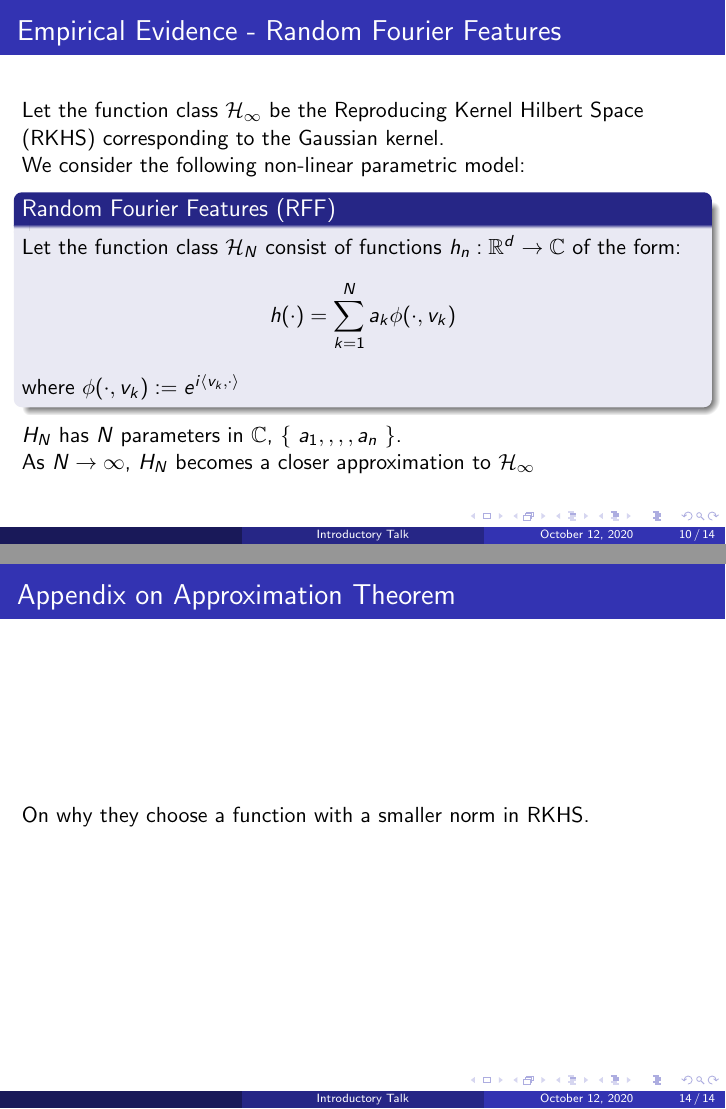
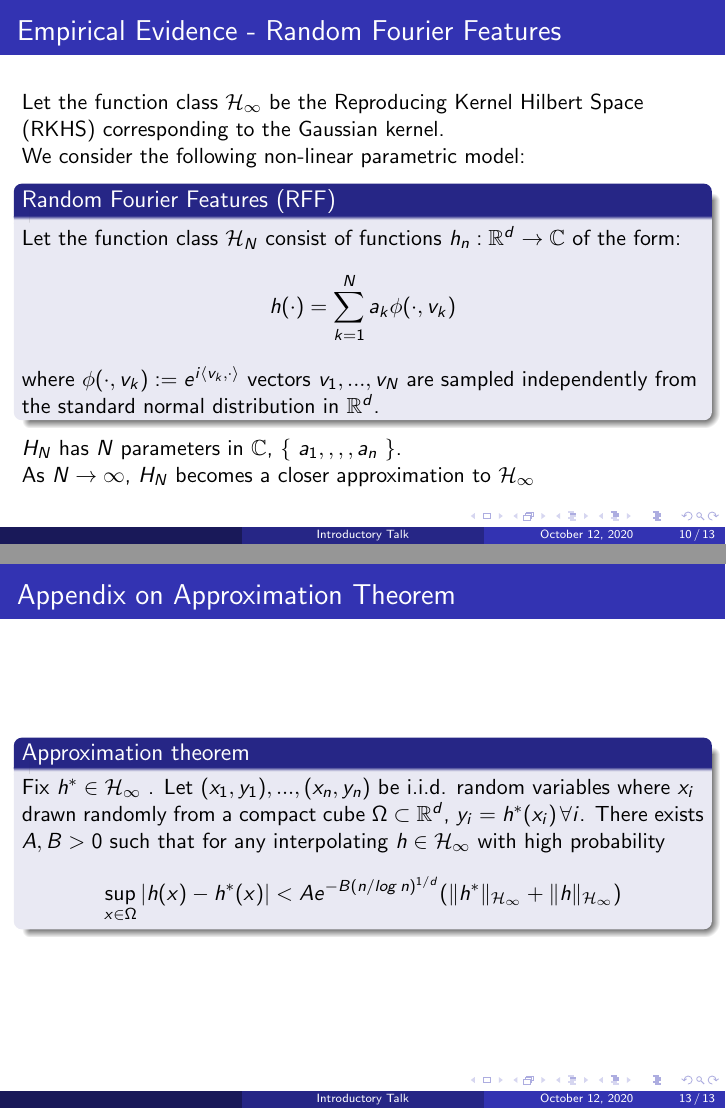
Before and after one commit to exactlyprecise/Introductory_FYP, LaTeX slides (Beamer_Slides/Introductory_Talk.tex): pages 10 and 14 of 14 before the commit and pages 10 and 13 of 13 after it, joined at a grey line. Compiled offline with pdfLaTeX.

Commit message:
Finish main paper

```diff
--- a/Beamer_Slides/Introductory_Talk.tex
+++ b/Beamer_Slides/Introductory_Talk.tex
@@ -9,7 +9,7 @@
 \setitemize{label=\usebeamerfont*{itemize item}%
 	\usebeamercolor[fg]{itemize item}
 	\usebeamertemplate{itemize item}}
-
+\setbeamertemplate{bibliography item}{\insertbiblabel}
 %Information to be included in the title page:
 \title[Introductory Talk] %optional
 {Overfitting and Generalization Performance}
@@ -110,6 +110,7 @@ We consider the following non-linear parametric model:
 	\[ h(\cdot) = \sum_{k=1}^{N} a_k\phi(\cdot, v_k) \]
 	where $\phi(\cdot , v_k) := e^{i
 	\langle v_k , \cdot \rangle }$
+	vectors $v_1, ... , v_N$ are sampled independently from the standard normal distribution in $\mathbb{R}^d$.
 \end{block}
 $H_N$ has $N$ parameters in $\mathbb{C}$, \{ $a_1, ,,, a_n$ \}.\\
 As $N \to \infty$, $H_N$ becomes a closer approximation to $\mathcal{H}_\infty$
@@ -139,7 +135,21 @@ Neural Networks. (Might be hard to explain why SGD is the inductive bias.)
 
 \begin{frame}
 \frametitle{Appendix on Approximation Theorem}
-On why they choose a function with a smaller norm in RKHS.
+\begin{block}{Approximation theorem}
+	Fix $h^* \in \mathcal{H}_\infty $  .
+	Let $(x_1,y_1), ..., (x_n,y_n)$ be i.i.d. random variables where $x_i$ drawn randomly from a compact cube $\Omega \subset \mathbb{R}^d $,
+	$y_i = h^*(x_i) \: \forall i$. There exists $A, B > 0$ such that for any interpolating $h \in \mathcal{H}_\infty $ with high probability
+	\[ \sup_{x \in \Omega} \vert h(x) - h^*(x)\vert < A e^{-B(n/log \, n)^{1/d}} (\| h^* \|_{\mathcal{H}_\infty} + \| h \|_{\mathcal{H}_\infty}) \]
+\end{block}
 \end{frame}
 
+%\begin{frame}
+%\frametitle{Main References}
+%\begin{thebibliography}{1}
+%	\bibitem{Kernel Learning}
+%	Mikhail Belkin, Siyuan Ma, and Soumik Mandal.
+%	\textit{To understand deep learning we need to understand kernel learning.}
+%	In Proceedings of the 25th International Conference on Machine Learning, volume 80 of Proceedings of Machine Learning Research, pages 541-549, 2018.
+%\end{thebibliography}
+%\end{frame}
 \end{document}
```
Also changed, not shown: Beamer_Slides/Introductory_Talk.pdf, Beamer_Slides/Introductory_Talk.tex (5 more changed lines).
